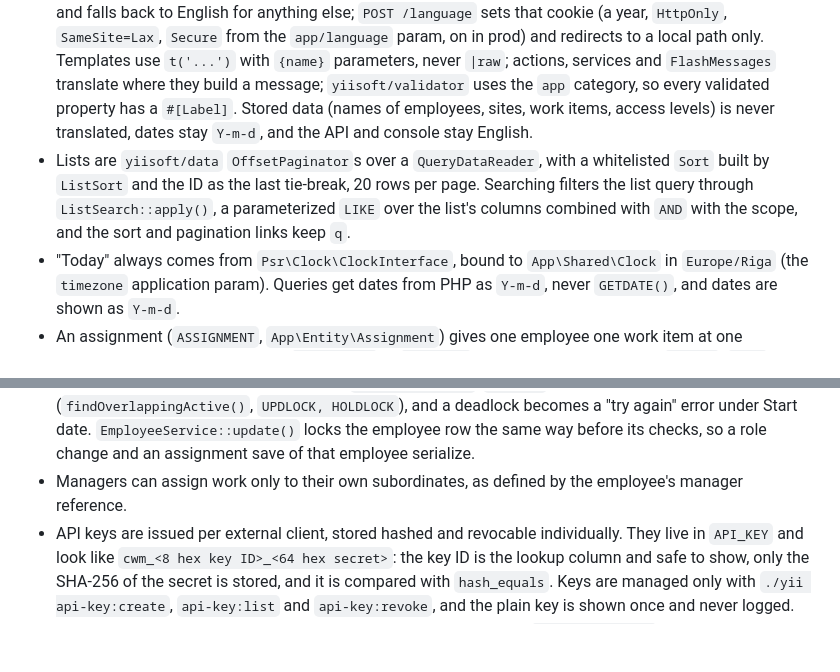
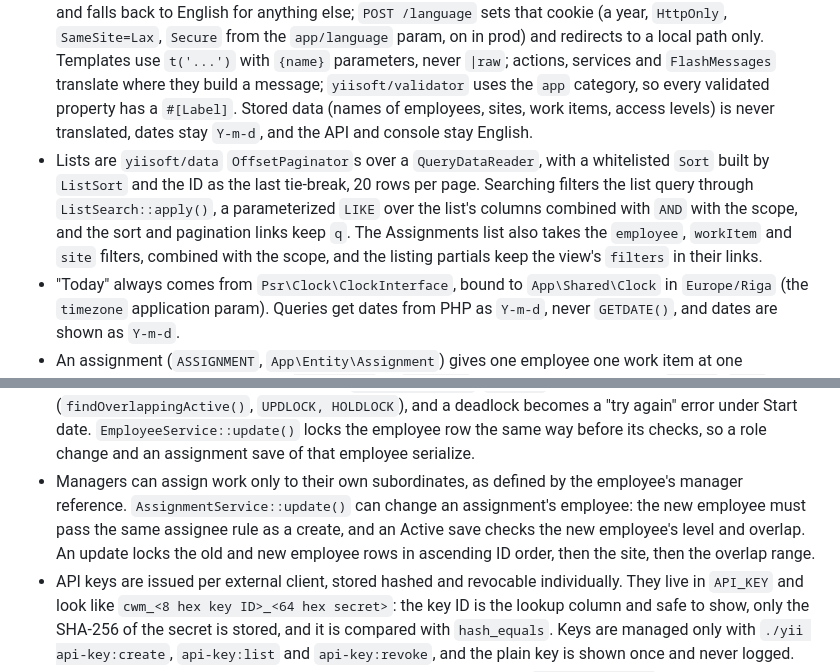
Before and after one commit to Edgars-Skrabins/construction-work-manager, a Markdown page: CLAUDE.md, 2 parts joined by grey strips. Rendered like a GitHub page; blank space fills up the shorter version.

```diff
--- a/CLAUDE.md
+++ b/CLAUDE.md
@@ -38,13 +38,13 @@ Construction Work Manager is a work management module for construction sites. Ad
 - Pages render inside the session middleware: `RenderBeforeSessionClose` forces the lazily rendered response, so templates and the layout may read the session (the `flash` view parameter, `currentUser`, `access`). Actions redirect through `Redirector`.
 - Services run writes that touch several tables through `TransactionRunnerInterface`. Business-rule errors are a `ValidationException` (field → message), which form actions merge into their field errors with `mergeInto()`. Deletes run through `InUseException::guard()`, which turns a foreign key conflict (SQL Server error 547) into a "still in use" message, and unique writes through `ValidationException::guardUnique()`.
 - The web UI is translated with `yiisoft/translator` into English (default), Latvian, Lithuanian, Estonian, Russian, Finnish and Swedish (`en`, `lv`, `lt`, `et`, `ru`, `fi`, `sv`). The English text is the message ID, so there is no English file; the other six live in `messages/<locale>/app.php` (category `app`, ICU formatting through `intl`). `LanguageMiddleware`, right after `ApiPipelineMiddleware`, sets the locale from the `locale` cookie and falls back to English for anything else; `POST /language` sets that cookie (a year, `HttpOnly`, `SameSite=Lax`, `Secure` from the `app/language` param, on in prod) and redirects to a local path only. Templates use `t('...')` with `{name}` parameters, never `|raw`; actions, services and `FlashMessages` translate where they build a message; `yiisoft/validator` uses the `app` category, so every validated property has a `#[Label]`. Stored data (names of employees, sites, work items, access levels) is never translated, dates stay `Y-m-d`, and the API and console stay English.
-- Lists are `yiisoft/data` `OffsetPaginator`s over a `QueryDataReader`, with a whitelisted `Sort` built by `ListSort` and the ID as the last tie-break, 20 rows per page. Searching filters the list query through `ListSearch::apply()`, a parameterized `LIKE` over the list's columns combined with `AND` with the scope, and the sort and pagination links keep `q`.
+- Lists are `yiisoft/data` `OffsetPaginator`s over a `QueryDataReader`, with a whitelisted `Sort` built by `ListSort` and the ID as the last tie-break, 20 rows per page. Searching filters the list query through `ListSearch::apply()`, a parameterized `LIKE` over the list's columns combined with `AND` with the scope, and the sort and pagination links keep `q`. The Assignments list also takes the `employee`, `workItem` and `site` filters, combined with the scope, and the listing partials keep the view's `filters` in their links.
 - "Today" always comes from `Psr\Clock\ClockInterface`, bound to `App\Shared\Clock` in `Europe/Riga` (the `timezone` application param). Queries get dates from PHP as `Y-m-d`, never `GETDATE()`, and dates are shown as `Y-m-d`.
 - An assignment (`ASSIGNMENT`, `App\Entity\Assignment`) gives one employee one work item at one construction site for an inclusive `START_DATE` to `END_DATE` period. Its stored status is `active`, `done` or `cancelled`; Planned, In progress and Overdue are derived from the dates by `Assignment::displayStatus()`. `WorkItem` is the catalog of possible work, the only "work" term in code.
 - An employee needs access to a site during a period (`from` to `to`, both inclusive) when they have an Active assignment there whose period overlaps it and their current access level is at least the site's. `AssignmentRepositoryInterface::findEmployeesNeedingAccess()` is the one query for this; the API reuses it, and a single day is `from = to`.
 - `AssignmentService` resolves the actor's scope from their stored role, never from an argument, and loads rows for update and delete through the scoped query, throwing `NotFoundException` (404) for rows outside it.
 - An employee's access level is a business rule, not a permission. An employee can be assigned to a site only if their access level is at least the site's required access level, checked whenever an assignment is saved as Active. The assignment service checks this, and an overlapping Active assignment of the same work item at the same site is refused. An Active save runs its checks and write in one transaction that locks the employee row and the site row (`findForUpdate()`, `UPDLOCK`) and then the overlap range (`findOverlappingActive()`, `UPDLOCK, HOLDLOCK`), and a deadlock becomes a "try again" error under Start date. `EmployeeService::update()` locks the employee row the same way before its checks, so a role change and an assignment save of that employee serialize.
-- Managers can assign work only to their own subordinates, as defined by the employee's manager reference.
+- Managers can assign work only to their own subordinates, as defined by the employee's manager reference. `AssignmentService::update()` can change an assignment's employee: the new employee must pass the same assignee rule as a create, and an Active save checks the new employee's level and overlap. An update locks the old and new employee rows in ascending ID order, then the site, then the overlap range.
 - API keys are issued per external client, stored hashed and revocable individually. They live in `API_KEY` and look like `cwm_<8 hex key ID>_<64 hex secret>`: the key ID is the lookup column and safe to show, only the SHA-256 of the secret is stored, and it is compared with `hash_equals`. Keys are managed only with `./yii api-key:create`, `api-key:list` and `api-key:revoke`, and the plain key is shown once and never logged.
 - Failed logins, password setups and API key checks are throttled by `AttemptThrottle`, which counts failures per `ThrottleScope` and key (normalized email or client IP) in `AUTH_THROTTLE`. The table stores only SHA-256 hashes of the keys, one atomic `MERGE` updates it, and every recorded failure deletes the expired rows. The count runs in a fixed window that starts at the first failure. The limits are the `authThrottle` params, read through `ThrottleLimits`. Over the limit, `LoginService` and `PasswordSetupService` still run the dummy hash and throw `TooManyAttemptsException`; the page shows "Too many attempts. Try again in N minutes." with 429 and `Retry-After`. `ApiKeyAuthentication` answers a 429 problem detail. A success clears only the email key. The client IP is `ClientIp::of()`, the request's `REMOTE_ADDR`, because there is no trusted proxy.
 - `ApiPipelineMiddleware` is the first entry of the global middleware list. It sends every request whose `urldecode()`d path is `/api` or starts with `/api/` through its own list (`ApiErrorMiddleware`, `ApiKeyAuthentication`, `Router`, with `ApiNotFoundHandler` as fallback), so API routes never get the session, cookies, CSRF, the HTML error pages or `ForbiddenMiddleware`. The rest of the web list stays unchanged. API routes go in the `/api/v1` group in `config/common/routes.php`. The API addresses a construction site by its site code (`CONSTRUCTION_SITE.CODE`, unique, stored trimmed and uppercased, format in `App\Entity\SiteCode`), never by its ID. The optional `from` and `to` query parameters (`YYYY-MM-DD`) give the period, today by default and one day when only one is given; `App\Service\AccessPeriod` validates it (no start before today, at most 12 months), and the response echoes it as `period`.
```
Also changed, not shown: other parts of CLAUDE.md (+1 -1 lines), README.md (+1 -1 lines).
